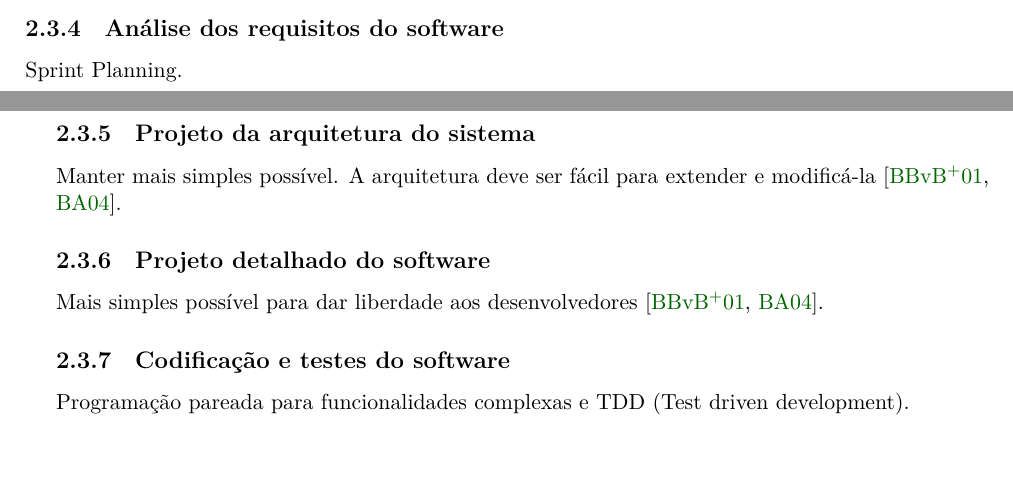
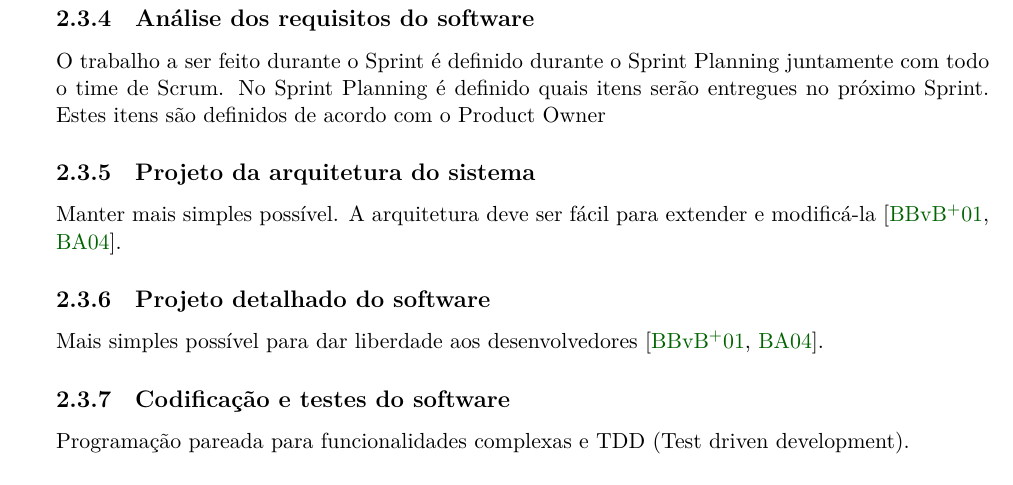
Before and after one commit to mrezende/eso-discipline, a LaTeX thesis (final-paper/paper/tese-exemplo.tex, which reads final-paper/paper/lifecyclemodel/cap-modeloprocesso.tex): two parts of pages 15 and 16 of 36 before the commit and part of page 16 of 36 after it, the two joined at a grey line, cut so that both start at the same text, the shorter picture padded with empty space. Compiled offline with XeLaTeX.

Commit message:
alteracao do capitulo 2

```diff
--- a/final-paper/paper/lifecyclemodel/cap-modeloprocesso.tex
+++ b/final-paper/paper/lifecyclemodel/cap-modeloprocesso.tex
@@ -126,7 +126,7 @@ Mais simples possível, segundo o manifesto ágil \cite{beck2001agile, BecAnd04e
 
 \subsection{Análise dos requisitos do software}
 
-Sprint Planning.
+O trabalho a ser feito durante o Sprint é definido durante o Sprint Planning juntamente com todo o time de Scrum. No Sprint Planning é definido quais itens serão entregues no próximo Sprint. Estes itens são definidos de acordo com o Product Owner
 
 \subsection{Projeto da arquitetura do sistema}
 
```
Also changed, not shown: final-paper/paper/Makefile, 1 other file.
